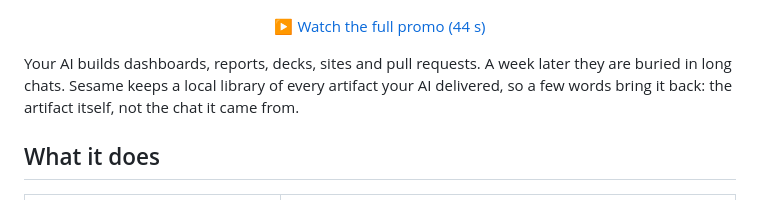
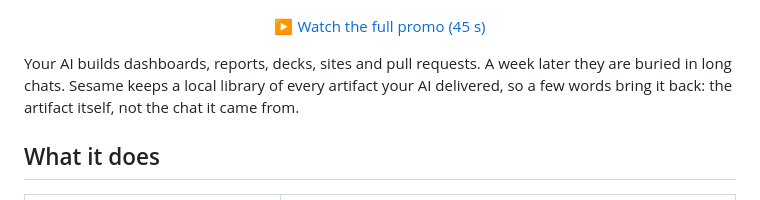
Before and after one commit to qiwei66/sesame, a Markdown page: README.md, the part around the change. GitHub-like rendering.

Commit message:
README: promo is 45 s
Co-Authored-By: Claude Opus 5.5 <noreply@anthropic.com>

```diff
--- a/README.md
+++ b/README.md
@@ -22,7 +22,7 @@
   </picture>
 </p>
 
-<p align="center"><a href="https://github.com/qiwei66/sesame/releases/download/v0.2.1/sesame-promo-en.mp4">▶ Watch the full promo (44 s)</a></p>
+<p align="center"><a href="https://github.com/qiwei66/sesame/releases/download/v0.2.1/sesame-promo-en.mp4">▶ Watch the full promo (45 s)</a></p>
 
 Your AI builds dashboards, reports, decks, sites and pull requests. A week later they are buried in long chats.
 Sesame keeps a local library of every artifact your AI delivered, so a few words bring it back: the artifact itself, not the chat it came from.
```
Also changed, not shown: README_zh.md (+1 -1 lines).
